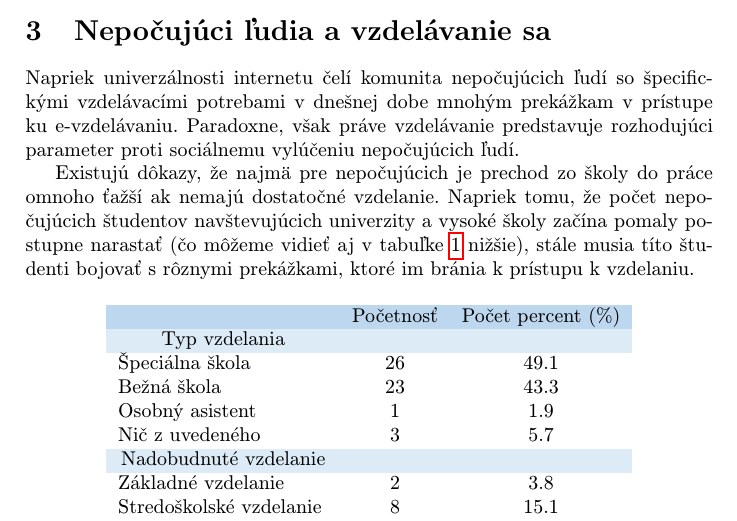
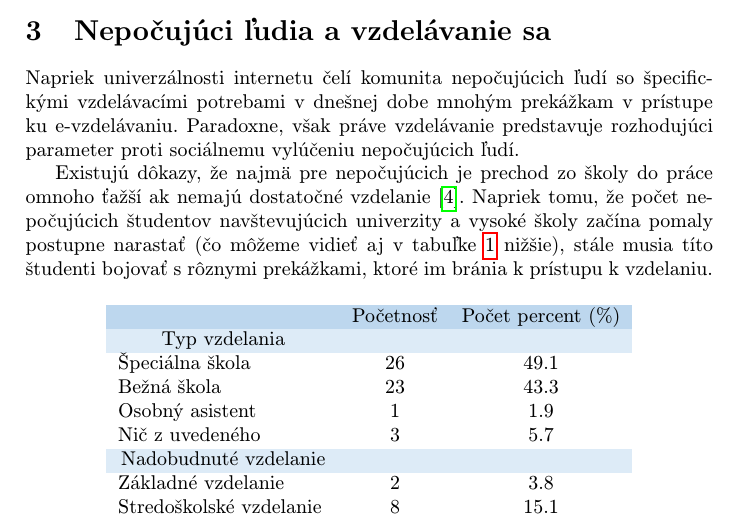
Before and after one commit to petrahlavinova/MIP-clanok, a LaTeX paper (clanok.tex): part of page 2 of 7, cut so that both start at the same text. Compiled offline with pdfLaTeX.

Commit message:
zaverecne upravy

```diff
--- a/clanok.tex
+++ b/clanok.tex
@@ -52,7 +52,7 @@ Podľa World Wide Web Consortium\footnote{World Wide Web Consortium (W3C) je med
 \section{Nepočujúci ľudia a vzdelávanie sa} \label{vzdelanie}
 Napriek univerzálnosti internetu čelí komunita nepočujúcich ľudí so špecifickými vzdelávacími potrebami v dnešnej dobe mnohým prekážkam v prístupe ku e-vzdelávaniu. Paradoxne,  však práve vzdelávanie predstavuje rozhodujúci parameter proti sociálnemu vylúčeniu nepočujúcich ľudí.
 
-Existujú dôkazy, že najmä pre nepočujúcich je prechod zo školy do práce omnoho ťažší ak nemajú dostatočné vzdelanie. Napriek tomu, že počet nepočujúcich študentov navštevujúcich univerzity a vysoké školy začína pomaly postupne narastať (čo môžeme vidieť aj v tabuľke~\ref{tabulka} nižšie), stále musia títo študenti bojovať s rôznymi prekážkami, ktoré im bránia k prístupu k vzdelaniu.
+Existujú dôkazy, že najmä pre nepočujúcich je prechod zo školy do práce omnoho ťažší ak nemajú dostatočné vzdelanie\cite{pappas2018learning}. Napriek tomu, že počet nepočujúcich študentov navštevujúcich univerzity a vysoké školy začína pomaly postupne narastať (čo môžeme vidieť aj v tabuľke~\ref{tabulka} nižšie), stále musia títo študenti bojovať s rôznymi prekážkami, ktoré im bránia k prístupu k vzdelaniu.
 \begin{table}[H]
 \begin{tabular}{lcc}
 \rowcolor[HTML]{BDD7EE}
```
